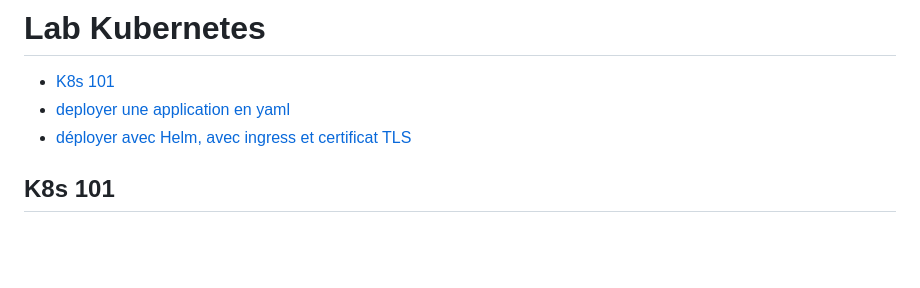
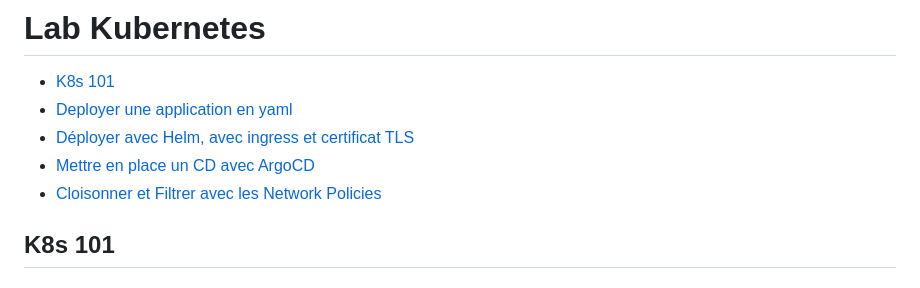
Before and after one commit to pragmatic-fermat/orchestration-et-containers, a Markdown page: Lab_Kubernetes.md, the part around the change. Rendered like a GitHub page; blank space fills up the shorter version.

Commit message:
better agenda

```diff
--- a/Lab_Kubernetes.md
+++ b/Lab_Kubernetes.md
@@ -1,8 +1,10 @@
 # Lab Kubernetes
 
 - [K8s 101](#k8s-101)
-- [deployer une application en yaml](#deployer-une-application)
-- [déployer avec Helm, avec ingress et certificat TLS](#déployer-avec-helm)
+- [Deployer une application en yaml](#deployer-une-application)
+- [Déployer avec Helm, avec ingress et certificat TLS](#déployer-avec-helm)
+- [Mettre en place un CD avec ArgoCD](#utiliser-argocd)
+- [Cloisonner et Filtrer avec les Network Policies](#mettre-en-place-un-network-policy)
 
 
 ## K8s 101
```
